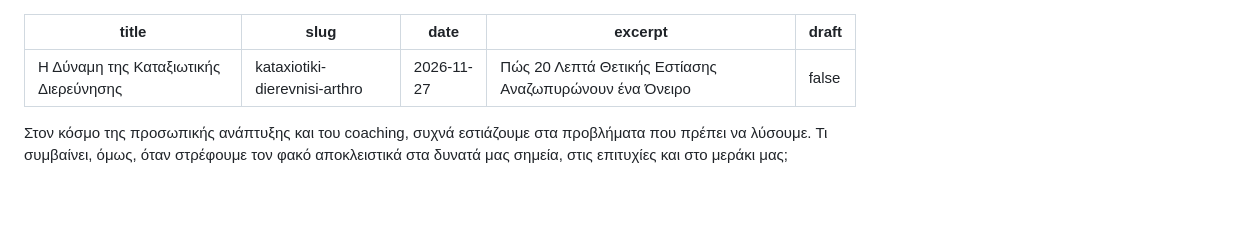
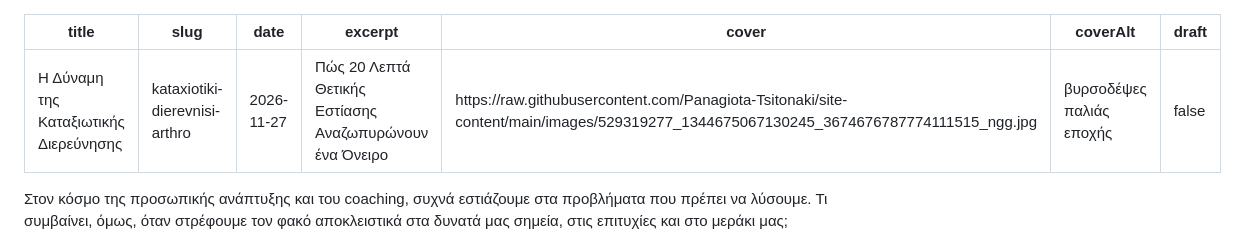
Before and after one commit to Panagiota-Tsitonaki/site-content, a Markdown page: blog/kataxiotiki-dierevnisi-arthro.md, the part around the change. GitHub-like rendering; blank space fills up the shorter version.

Commit message:
Update Άρθρο “kataxiotiki-dierevnisi-arthro”

```diff
--- a/blog/kataxiotiki-dierevnisi-arthro.md
+++ b/blog/kataxiotiki-dierevnisi-arthro.md
@@ -3,6 +3,8 @@ title: Η Δύναμη της Καταξιωτικής Διερεύνησης
 slug: kataxiotiki-dierevnisi-arthro
 date: 2026-11-27
 excerpt: Πώς 20 Λεπτά Θετικής Εστίασης Αναζωπυρώνουν ένα Όνειρο
+cover: https://raw.githubusercontent.com/Panagiota-Tsitonaki/site-content/main/images/529319277_1344675067130245_3674676787774111515_ngg.jpg
+coverAlt: βυρσοδέψες παλιάς εποχής
 draft: false
 ---
 Στον κόσμο της προσωπικής ανάπτυξης και του coaching, συχνά εστιάζουμε στα προβλήματα που πρέπει να λύσουμε. Τι συμβαίνει, όμως, όταν στρέφουμε τον φακό αποκλειστικά στα δυνατά μας σημεία, στις επιτυχίες και στο μεράκι μας;
```
Also changed, not shown: images/529319277_1344675067130245_3674676787774111515_ngg.jpg (added).
